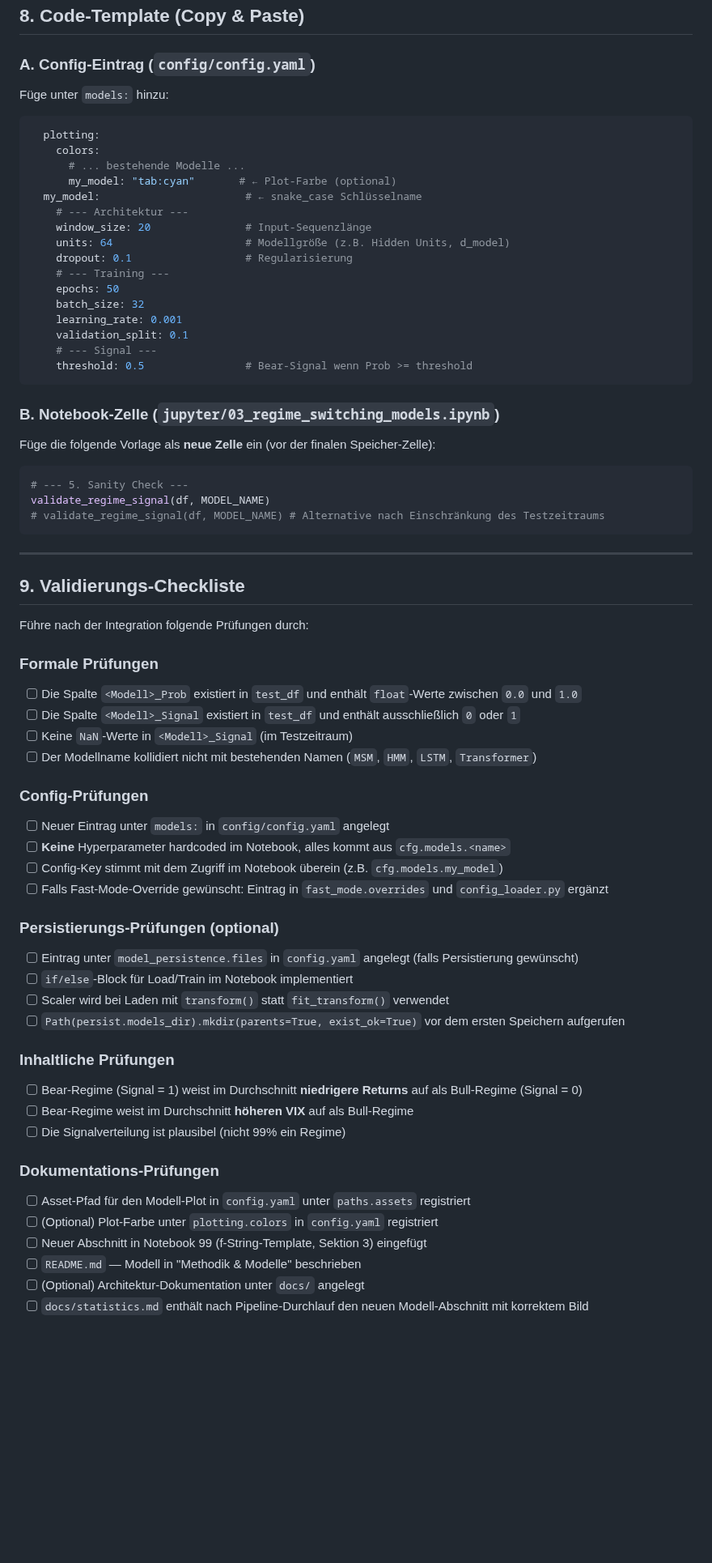
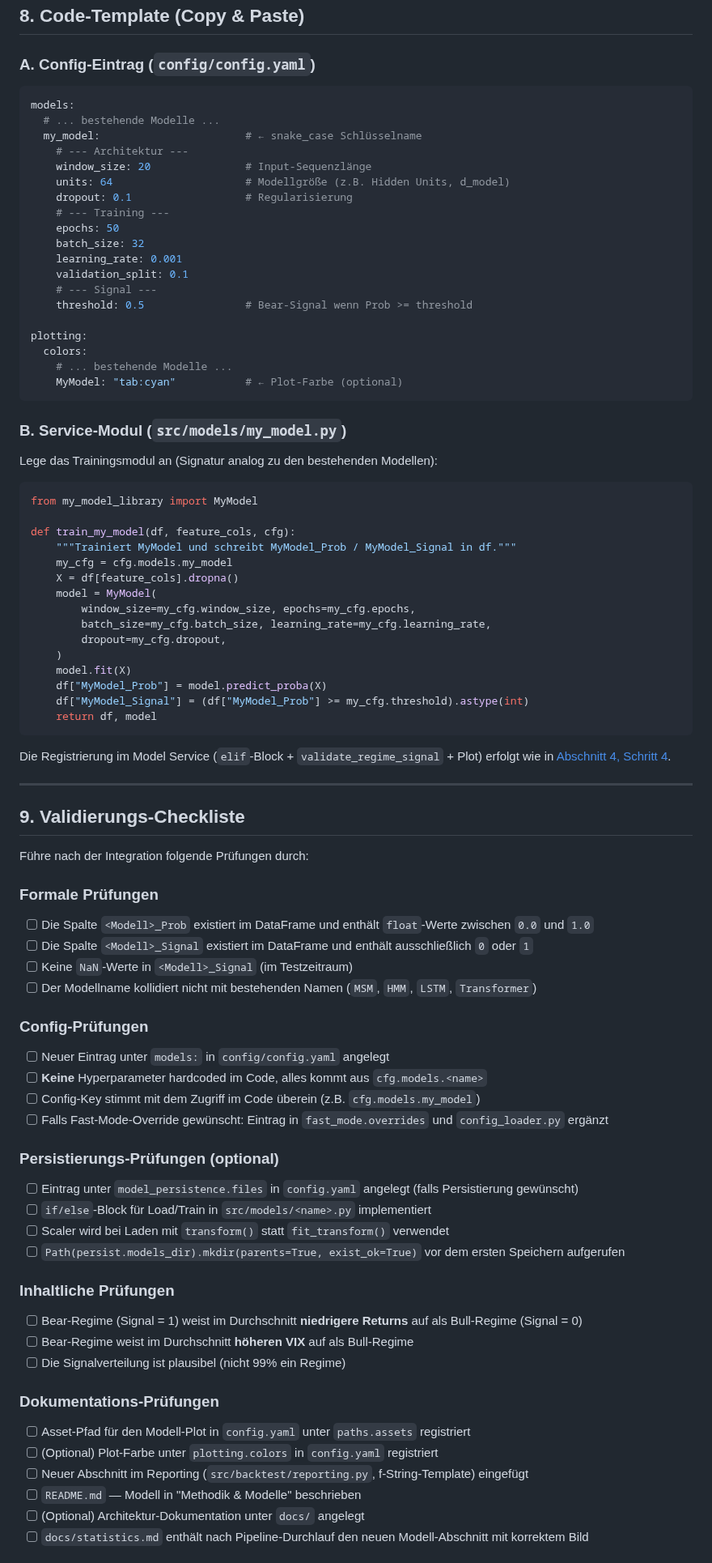
Before and after one commit to Torim98/regime-switching-daa-paper, a Markdown page: docs/how-to-add-ml-model.md, the part around one of its changes. Shown at 81% size. Drawn GitHub-style; blank space fills up the shorter version.

````diff
--- a/docs/how-to-add-ml-model.md
+++ b/docs/how-to-add-ml-model.md
@@ -525,13 +537,9 @@ dargestellt wird.
 
 ### A. Config-Eintrag (`config/config.yaml`)
 
-Füge unter `models:` hinzu:
-
 ```yaml
-  plotting:
-    colors:
-      # ... bestehende Modelle ...
-      my_model: "tab:cyan"       # ← Plot-Farbe (optional)
+models:
+  # ... bestehende Modelle ...
   my_model:                       # ← snake_case Schlüsselname
     # --- Architektur ---
     window_size: 20               # Input-Sequenzlänge
@@ -544,17 +552,36 @@ Füge unter `models:` hinzu:
     validation_split: 0.1
     # --- Signal ---
     threshold: 0.5                # Bear-Signal wenn Prob >= threshold
+
+plotting:
+  colors:
+    # ... bestehende Modelle ...
+    MyModel: "tab:cyan"           # ← Plot-Farbe (optional)
 ```
 
-### B. Notebook-Zelle (`jupyter/03_regime_switching_models.ipynb`)
+### B. Service-Modul (`src/models/my_model.py`)
 
-Füge die folgende Vorlage als **neue Zelle** ein (vor der finalen Speicher-Zelle):
+Lege das Trainingsmodul an (Signatur analog zu den bestehenden Modellen):
 
 ```python
-# --- 5. Sanity Check ---
-validate_regime_signal(df, MODEL_NAME)
-# validate_regime_signal(df, MODEL_NAME) # Alternative nach Einschränkung des Testzeitraums
+from my_model_library import MyModel
+
+def train_my_model(df, feature_cols, cfg):
+    """Trainiert MyModel und schreibt MyModel_Prob / MyModel_Signal in df."""
+    my_cfg = cfg.models.my_model
+    X = df[feature_cols].dropna()
+    model = MyModel(
+        window_size=my_cfg.window_size, epochs=my_cfg.epochs,
+        batch_size=my_cfg.batch_size, learning_rate=my_cfg.learning_rate,
+        dropout=my_cfg.dropout,
+    )
+    model.fit(X)
+    df["MyModel_Prob"] = model.predict_proba(X)
+    df["MyModel_Signal"] = (df["MyModel_Prob"] >= my_cfg.threshold).astype(int)
+    return df, model
 ```
+
+Die Registrierung im Model Service (`elif`-Block + `validate_regime_signal` + Plot) erfolgt wie in [Abschnitt 4, Schritt 4](#schritt-4-route-im-model-service-registrieren).
 
 ---
 
@@ -563,20 +590,20 @@ validate_regime_signal(df, MODEL_NAME)
 Führe nach der Integration folgende Prüfungen durch:
 
 ### Formale Prüfungen
-- [ ] Die Spalte `<Modell>_Prob` existiert in `test_df` und enthält `float`-Werte zwischen `0.0` und `1.0`
-- [ ] Die Spalte `<Modell>_Signal` existiert in `test_df` und enthält ausschließlich `0` oder `1`
+- [ ] Die Spalte `<Modell>_Prob` existiert im DataFrame und enthält `float`-Werte zwischen `0.0` und `1.0`
+- [ ] Die Spalte `<Modell>_Signal` existiert im DataFrame und enthält ausschließlich `0` oder `1`
 - [ ] Keine `NaN`-Werte in `<Modell>_Signal` (im Testzeitraum)
 - [ ] Der Modellname kollidiert nicht mit bestehenden Namen (`MSM`, `HMM`, `LSTM`, `Transformer`)
 
 ### Config-Prüfungen
 - [ ] Neuer Eintrag unter `models:` in `config/config.yaml` angelegt
-- [ ] **Keine** Hyperparameter hardcoded im Notebook, alles kommt aus `cfg.models.<name>`
-- [ ] Config-Key stimmt mit dem Zugriff im Notebook überein (z.B. `cfg.models.my_model`)
+- [ ] **Keine** Hyperparameter hardcoded im Code, alles kommt aus `cfg.models.<name>`
+- [ ] Config-Key stimmt mit dem Zugriff im Code überein (z.B. `cfg.models.my_model`)
 - [ ] Falls Fast-Mode-Override gewünscht: Eintrag in `fast_mode.overrides` und `config_loader.py` ergänzt
 
 ### Persistierungs-Prüfungen (optional)
 - [ ] Eintrag unter `model_persistence.files` in `config.yaml` angelegt (falls Persistierung gewünscht)
-- [ ] `if/else`-Block für Load/Train im Notebook implementiert
+- [ ] `if/else`-Block für Load/Train in `src/models/<name>.py` implementiert
 - [ ] Scaler wird bei Laden mit `transform()` statt `fit_transform()` verwendet
 - [ ] `Path(persist.models_dir).mkdir(parents=True, exist_ok=True)` vor dem ersten Speichern aufgerufen
 
@@ -588,7 +615,7 @@ Führe nach der Integration folgende Prüfungen durch:
 ### Dokumentations-Prüfungen
 - [ ] Asset-Pfad für den Modell-Plot in `config.yaml` unter `paths.assets` registriert
 - [ ] (Optional) Plot-Farbe unter `plotting.colors` in `config.yaml` registriert
-- [ ] Neuer Abschnitt in Notebook 99 (f-String-Template, Sektion 3) eingefügt
+- [ ] Neuer Abschnitt im Reporting (`src/backtest/reporting.py`, f-String-Template) eingefügt
 - [ ] `README.md` — Modell in "Methodik & Modelle" beschrieben
 - [ ] (Optional) Architektur-Dokumentation unter `docs/` angelegt
 - [ ] `docs/statistics.md` enthält nach Pipeline-Durchlauf den neuen Modell-Abschnitt mit korrektem Bild
````
Also changed, not shown: other parts of docs/how-to-add-ml-model.md (+158 -278 lines).
